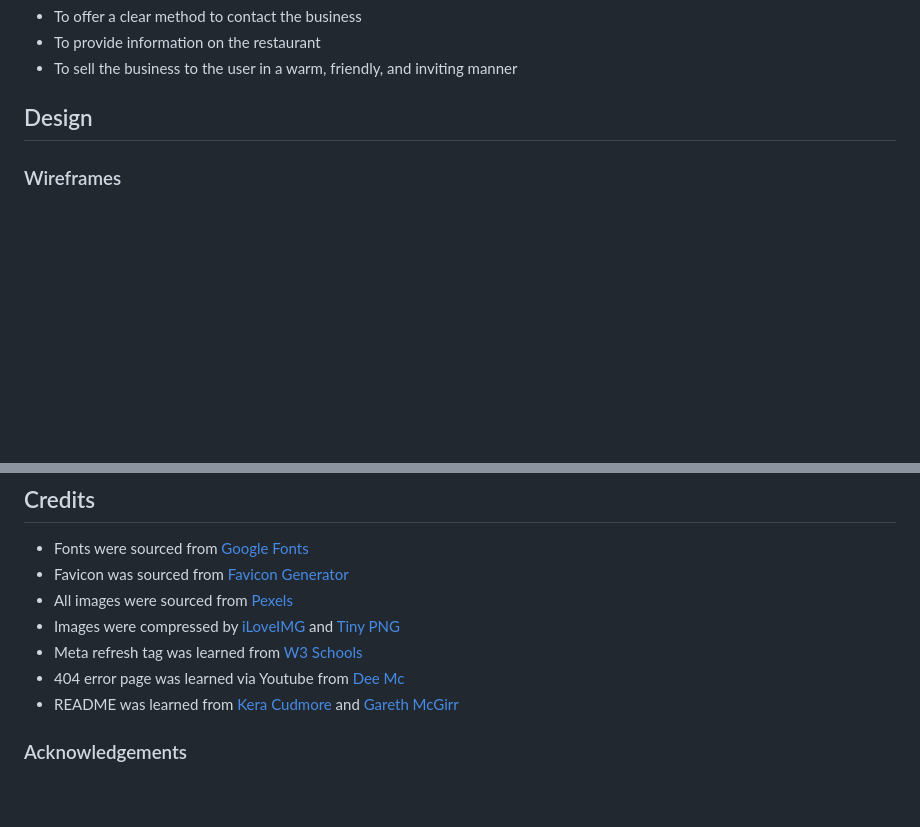
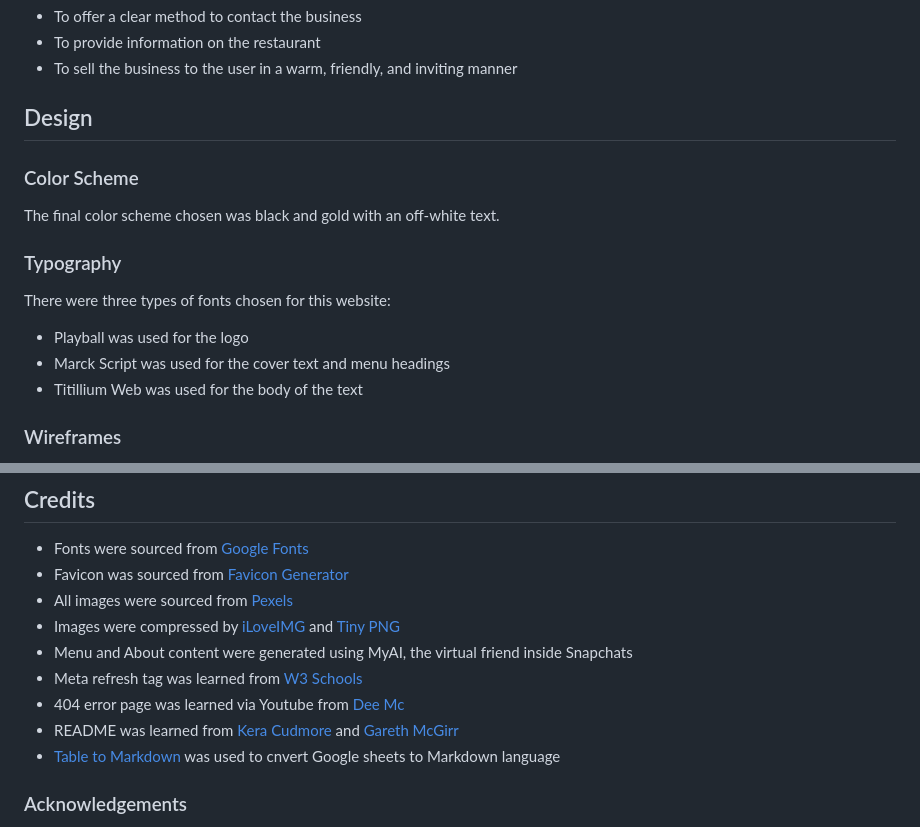
Before and after one commit to tee-24/Kaylas-Kitchen, a Markdown page: README.md, 2 parts joined by grey strips. GitHub-like rendering; blank space fills up the shorter version.

Commit message:
Add Colour Scheme and Typography to Design section of README

```diff
--- a/README.md
+++ b/README.md
@@ -22,6 +22,14 @@ You can view the live site here - [Kayla's Kitchen](https://tee-24.github.io/Kay
 * To sell the business to the user in a warm, friendly, and inviting manner
 
 ## Design
+### Color Scheme
+The final color scheme chosen was black and gold with an off-white text.
+
+### Typography
+There were three types of fonts chosen for this website:
+* Playball was used for the logo
+* Marck Script was used for the cover text and menu headings
+* Titillium Web was used for the body of the text
 
 ### Wireframes
 The design and structure for this website was created in Balsamiq wireframes. The designs produced for each page were for mobile and desktop versions only. The final designs and structure differ from the wireframes due to developments during the construction of the website.
@@ -217,9 +225,11 @@ To fully test my website I performed the following testing using a number of bro
 * Favicon was sourced from [Favicon Generator](favicon.io)
 * All images were sourced from [Pexels](https://www.pexels.com/)
 * Images were compressed by [iLoveIMG](https://www.iloveimg.com/) and [Tiny PNG](https://tinypng.com/)
+* Menu and About content were generated using MyAI, the virtual friend inside Snapchats
 * Meta refresh tag was learned from [W3 Schools](https://www.w3schools.com/tags/att_meta_http_equiv.asp)
 * 404 error page was learned via Youtube from [Dee Mc](https://www.youtube.com/watch?v=Jj42_s3KnuM)
 * README was learned from [Kera Cudmore](https://github.com/kera-cudmore/readme-examples?tab=readme-ov-file) and [Gareth McGirr](https://github.com/Gareth-McGirr/tacos-travels/blob/main/README.md)
+* [Table to Markdown](https://tabletomarkdown.com/) was used to cnvert Google sheets to Markdown language
 
 ### Acknowledgements
 This site, Kayla's Kitchen, was designed and developed in conjunction with the Full Stack Software Developer Diploma course (ecommerce) at the Code Institute. I would like to thank my mentor, Daisy, the Slack community, and Code Institute for all their support.
```
